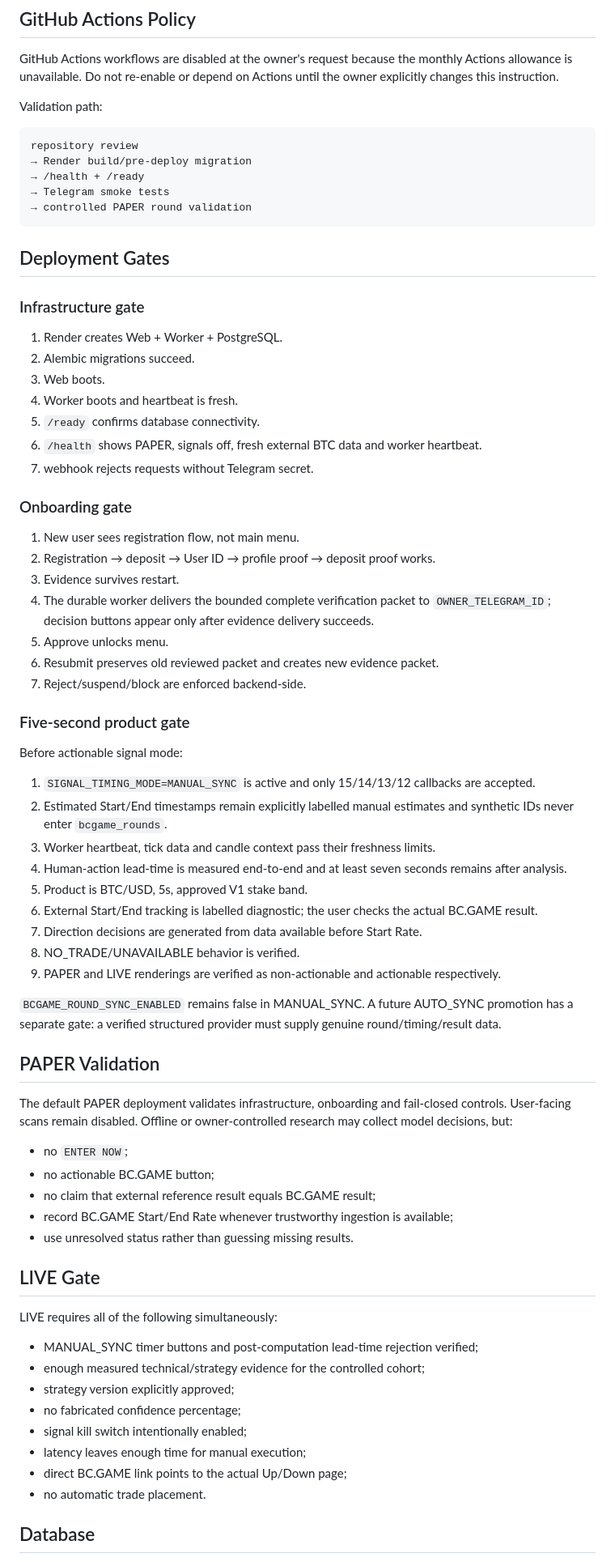
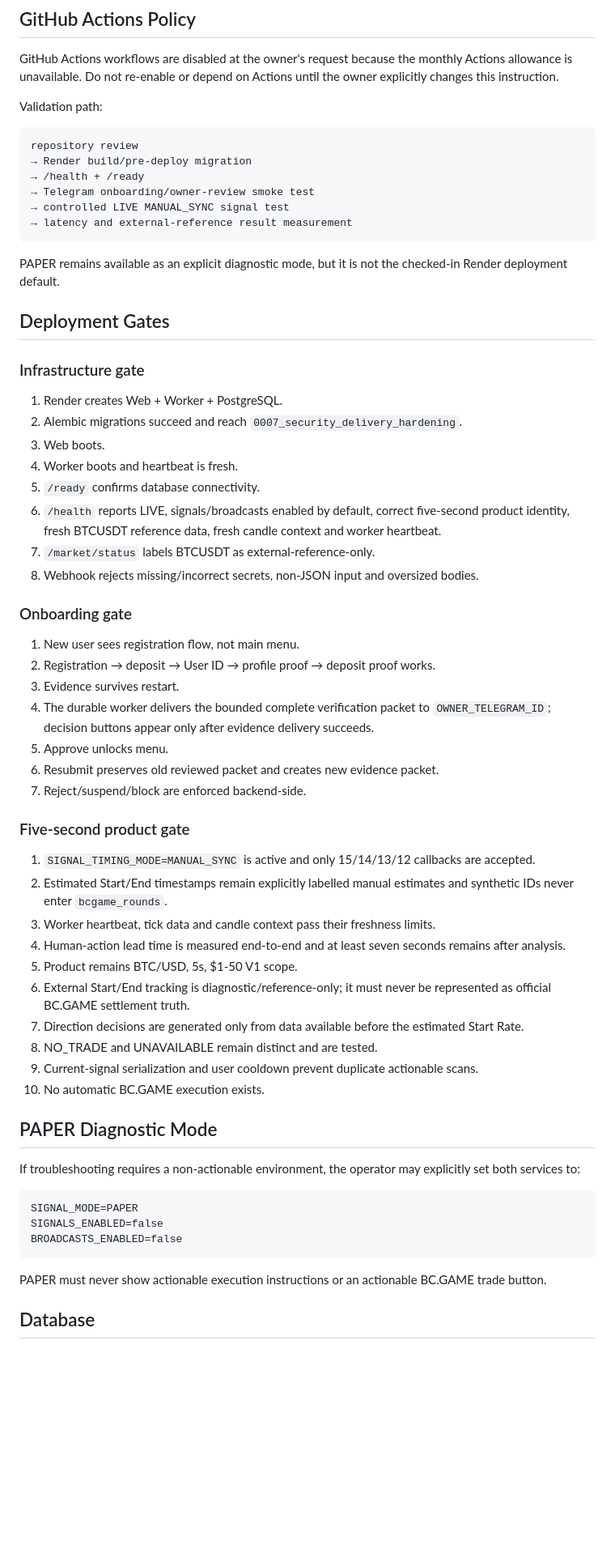
Before and after one commit to nwakanmagodspower-glitch/BC.GAME-TRADE, a Markdown page: docs/DEPLOYMENT.md, the part around one of its changes. Shown at 81% size. Drawn GitHub-style; blank space fills up the shorter version.

Commit message:
Align deployment plan with controlled LIVE beta

````diff
--- a/docs/DEPLOYMENT.md
+++ b/docs/DEPLOYMENT.md
@@ -72,21 +72,25 @@ Validation path:
 repository review
 → Render build/pre-deploy migration
 → /health + /ready
-→ Telegram smoke tests
-→ controlled PAPER round validation
+→ Telegram onboarding/owner-review smoke test
+→ controlled LIVE MANUAL_SYNC signal test
+→ latency and external-reference result measurement
 ```
+
+PAPER remains available as an explicit diagnostic mode, but it is not the checked-in Render deployment default.
 
 ## Deployment Gates
 
 ### Infrastructure gate
 
 1. Render creates Web + Worker + PostgreSQL.
-2. Alembic migrations succeed.
+2. Alembic migrations succeed and reach `0007_security_delivery_hardening`.
 3. Web boots.
 4. Worker boots and heartbeat is fresh.
 5. `/ready` confirms database connectivity.
-6. `/health` shows PAPER, signals off, fresh external BTC data and worker heartbeat.
-7. webhook rejects requests without Telegram secret.
+6. `/health` reports LIVE, signals/broadcasts enabled by default, correct five-second product identity, fresh BTCUSDT reference data, fresh candle context and worker heartbeat.
+7. `/market/status` labels BTCUSDT as external-reference-only.
+8. Webhook rejects missing/incorrect secrets, non-JSON input and oversized bodies.
 
 ### Onboarding gate
 
@@ -100,42 +104,28 @@ repository review
 
 ### Five-second product gate
 
-Before actionable signal mode:
-
 1. `SIGNAL_TIMING_MODE=MANUAL_SYNC` is active and only 15/14/13/12 callbacks are accepted.
 2. Estimated Start/End timestamps remain explicitly labelled manual estimates and synthetic IDs never enter `bcgame_rounds`.
 3. Worker heartbeat, tick data and candle context pass their freshness limits.
-4. Human-action lead-time is measured end-to-end and at least seven seconds remains after analysis.
-5. Product is BTC/USD, 5s, approved V1 stake band.
-6. External Start/End tracking is labelled diagnostic; the user checks the actual BC.GAME result.
-7. Direction decisions are generated from data available before Start Rate.
-8. NO_TRADE/UNAVAILABLE behavior is verified.
-9. PAPER and LIVE renderings are verified as non-actionable and actionable respectively.
+4. Human-action lead time is measured end-to-end and at least seven seconds remains after analysis.
+5. Product remains BTC/USD, 5s, $1-50 V1 scope.
+6. External Start/End tracking is diagnostic/reference-only; it must never be represented as official BC.GAME settlement truth.
+7. Direction decisions are generated only from data available before the estimated Start Rate.
+8. NO_TRADE and UNAVAILABLE remain distinct and are tested.
+9. Current-signal serialization and user cooldown prevent duplicate actionable scans.
+10. No automatic BC.GAME execution exists.
 
-`BCGAME_ROUND_SYNC_ENABLED` remains false in MANUAL_SYNC. A future AUTO_SYNC promotion has a separate gate: a verified structured provider must supply genuine round/timing/result data.
+## PAPER Diagnostic Mode
 
-## PAPER Validation
+If troubleshooting requires a non-actionable environment, the operator may explicitly set both services to:
 
-The default PAPER deployment validates infrastructure, onboarding and fail-closed controls. User-facing scans remain disabled. Offline or owner-controlled research may collect model decisions, but:
+```text
+SIGNAL_MODE=PAPER
+SIGNALS_ENABLED=false
+BROADCASTS_ENABLED=false
+```
 
-- no `ENTER NOW`;
-- no actionable BC.GAME button;
-- no claim that external reference result equals BC.GAME result;
-- record BC.GAME Start/End Rate whenever trustworthy ingestion is available;
-- use unresolved status rather than guessing missing results.
-
-## LIVE Gate
-
-LIVE requires all of the following simultaneously:
-
-- MANUAL_SYNC timer buttons and post-computation lead-time rejection verified;
-- enough measured technical/strategy evidence for the controlled cohort;
-- strategy version explicitly approved;
-- no fabricated confidence percentage;
-- signal kill switch intentionally enabled;
-- latency leaves enough time for manual execution;
-- direct BC.GAME link points to the actual Up/Down page;
-- no automatic trade placement.
+PAPER must never show actionable execution instructions or an actionable BC.GAME trade button.
 
 ## Database
 
````
Also changed, not shown: other parts of docs/DEPLOYMENT.md (+22 -21 lines).
